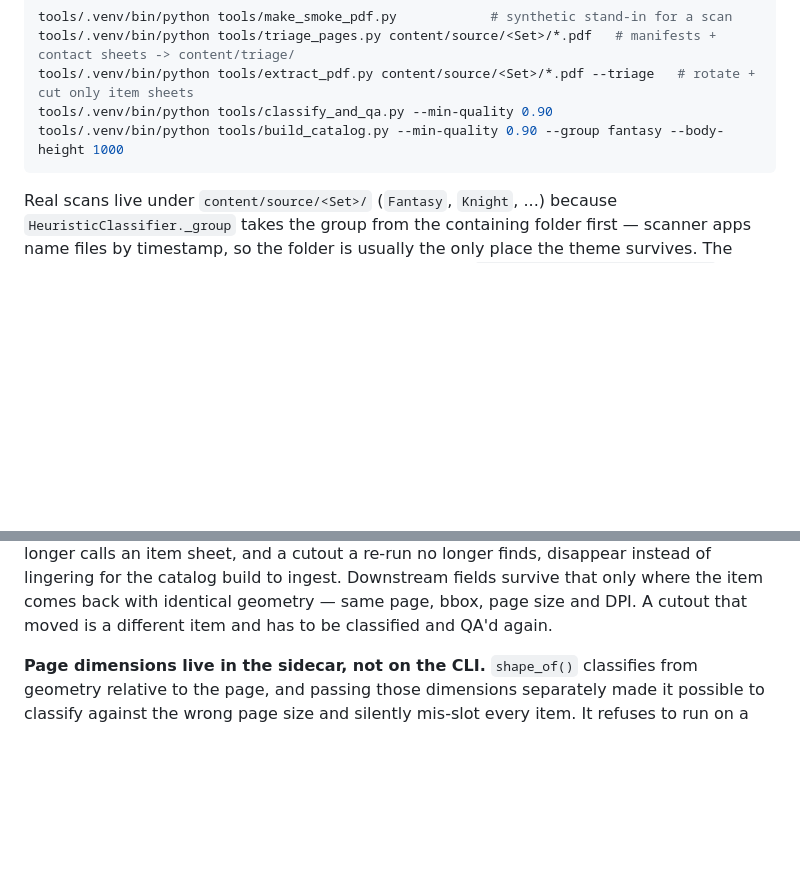
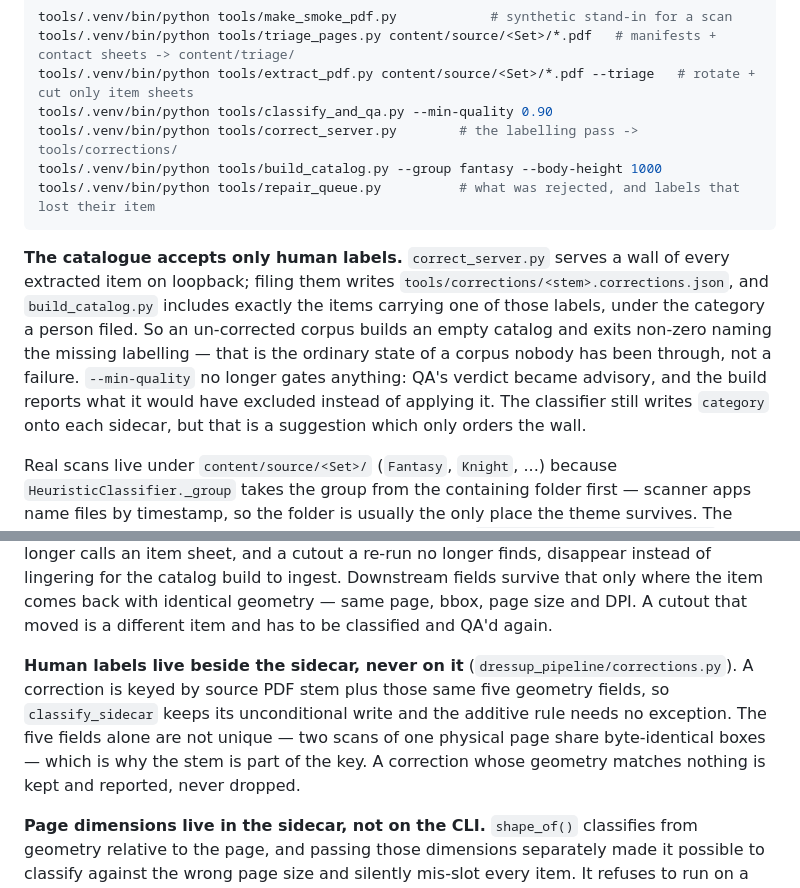
Before and after one commit to CAPeddle/dress-me-up, a Markdown page: CLAUDE.md, 2 parts joined by grey strips. GitHub-like rendering; blank space fills up the shorter version.

Commit message:
docs: the documented pipeline now matches what the build does
The canonical command still showed --min-quality gating the catalogue, and
neither the labelling pass nor the repair queue existed in it. An agent
orienting from this file would have built an empty catalog and read the
non-zero exit as a broken pipeline.

Also names where human labels live, because "stages only ever add fields" no
longer tells the whole story: corrections are a field owner beside the sidecar
rather than on it, which is what lets classify keep its unconditional write.

Co-Authored-By: Claude Opus 5 (1M context) <noreply@anthropic.com>
Claude-Session: https://claude.ai/code/session_017EXXcznLyKcLdhh5VgntyK

````diff
--- a/CLAUDE.md
+++ b/CLAUDE.md
@@ -54,8 +54,21 @@ tools/.venv/bin/python tools/make_smoke_pdf.py            # synthetic stand-in f
 tools/.venv/bin/python tools/triage_pages.py content/source/<Set>/*.pdf   # manifests + contact sheets -> content/triage/
 tools/.venv/bin/python tools/extract_pdf.py content/source/<Set>/*.pdf --triage   # rotate + cut only item sheets
 tools/.venv/bin/python tools/classify_and_qa.py --min-quality 0.90
-tools/.venv/bin/python tools/build_catalog.py --min-quality 0.90 --group fantasy --body-height 1000
+tools/.venv/bin/python tools/correct_server.py        # the labelling pass -> tools/corrections/
+tools/.venv/bin/python tools/build_catalog.py --group fantasy --body-height 1000
+tools/.venv/bin/python tools/repair_queue.py          # what was rejected, and labels that lost their item
 ```
+
+**The catalogue accepts only human labels.** `correct_server.py` serves a wall of
+every extracted item on loopback; filing them writes `tools/corrections/<stem>.corrections.json`,
+and `build_catalog.py` includes exactly the items carrying one of those labels,
+under the category a person filed. So an un-corrected corpus builds an empty
+catalog and exits non-zero naming the missing labelling — that is the ordinary
+state of a corpus nobody has been through, not a failure. `--min-quality` no
+longer gates anything: QA's verdict became advisory, and the build reports what
+it would have excluded instead of applying it. The classifier still writes
+`category` onto each sidecar, but that is a suggestion which only orders the
+wall.
 
 Real scans live under `content/source/<Set>/` (`Fantasy`, `Knight`, ...) because
 `HeuristicClassifier._group` takes the group from the containing folder first —
@@ -98,6 +111,13 @@ disappear instead of lingering for the catalog build to ingest. Downstream
 fields survive that only where the item comes back with identical geometry —
 same page, bbox, page size and DPI. A cutout that moved is a different item and
 has to be classified and QA'd again.
+
+**Human labels live beside the sidecar, never on it** (`dressup_pipeline/corrections.py`).
+A correction is keyed by source PDF stem plus those same five geometry fields, so
+`classify_sidecar` keeps its unconditional write and the additive rule needs no
+exception. The five fields alone are not unique — two scans of one physical page
+share byte-identical boxes — which is why the stem is part of the key. A
+correction whose geometry matches nothing is kept and reported, never dropped.
 
 **Page dimensions live in the sidecar, not on the CLI.** `shape_of()` classifies
 from geometry relative to the page, and passing those dimensions separately made
````
